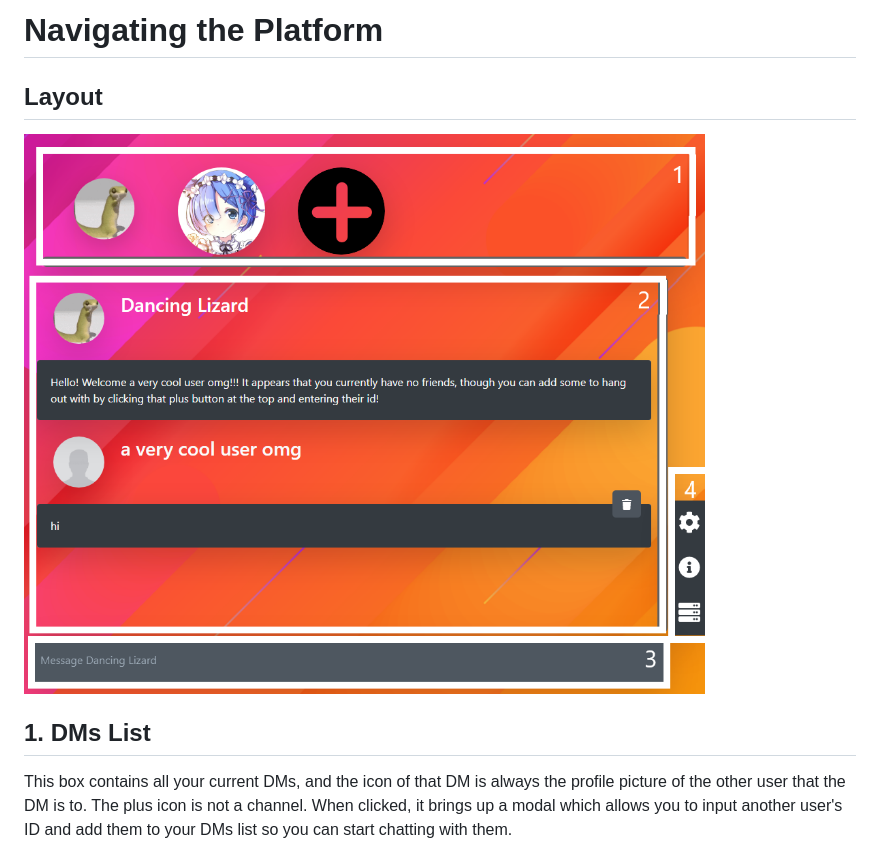
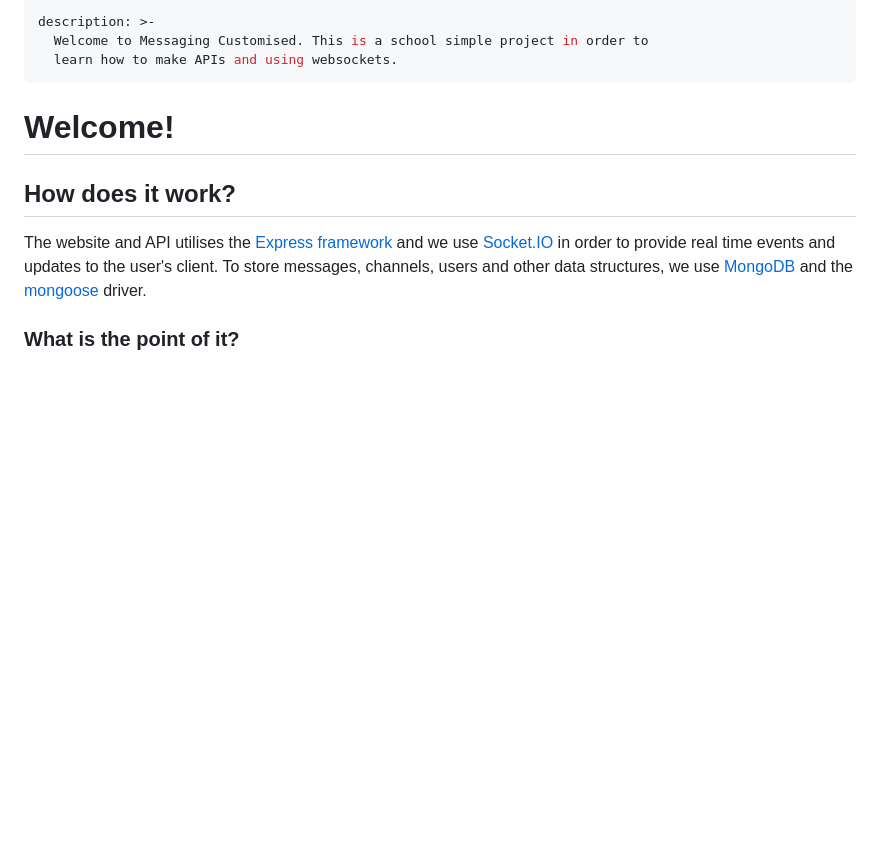
Before and after one commit to Starman3787/Messaging-Customised, a Markdown page: README.md, the part around the change printed below. Rendered like a GitHub page; blank space fills up the shorter version.

Commit message:
GitBook: [master] 2 pages and one asset modified

```diff
--- a/README.md
+++ b/README.md
@@ -1,10 +1,14 @@
-# Navigating the Platform
+---
+description: >-
+  Welcome to Messaging Customised. This is a school simple project in order to
+  learn how to make APIs and using websockets.
+---
 
-## Layout
+# Welcome!
 
-![](.gitbook/assets/demopagemc.png)
+## How does it work?
 
-## 1. DMs List
+The website and API utilises the [Express framework](https://expressjs.com/) and we use [Socket.IO](https://socket.io/) in order to provide real time events and updates to the user's client. To store messages, channels, users and other data structures, we use [MongoDB](https://www.mongodb.com/) and the [mongoose](https://mongoosejs.com/) driver.
 
-This box contains all your current DMs, and the icon of that DM is always the profile picture of the other user that the DM is to. The plus icon is not a channel. When clicked, it brings up a modal which allows you to input another user's ID and add them to your DMs list so you can start chatting with them.
+### What is the point of it?
 
```
Also changed, not shown: other parts of README.md (+1 -27 lines), api.md (+4 -0 lines), .gitbook/assets/mcm0.png (added).
